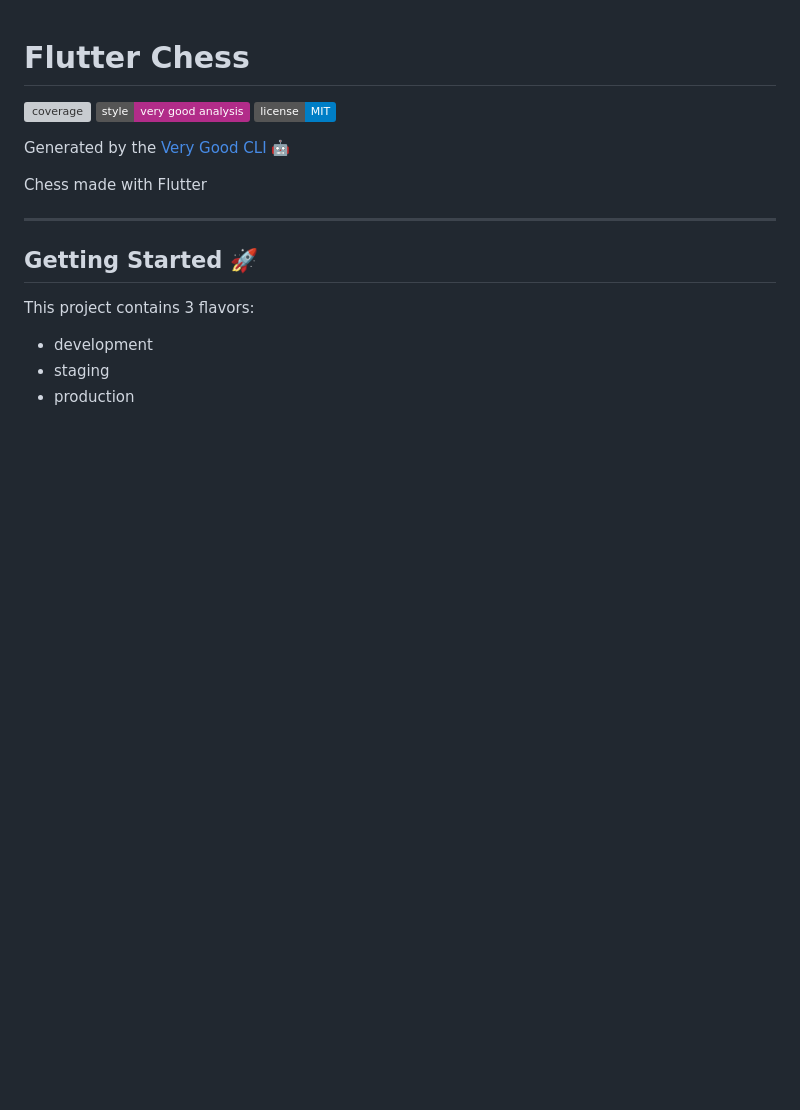
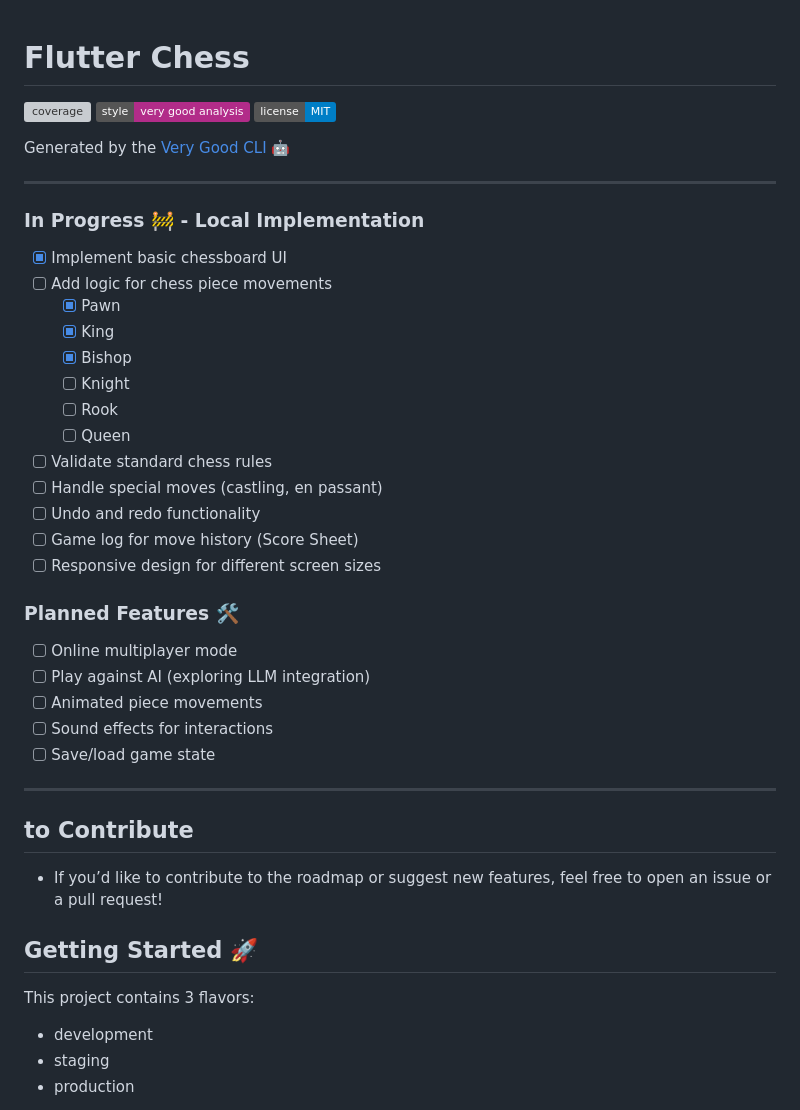
Before and after one commit to marioki/flutter_chess, a Markdown page: README.md, the part around the change. Drawn GitHub-style; badges without logos; blank space fills up the shorter version; grey boxes are pictures that could not be loaded.

```diff
--- a/README.md
+++ b/README.md
@@ -1,3 +1,5 @@
+
+
 # Flutter Chess
 
 ![coverage][coverage_badge]
@@ -6,9 +8,35 @@
 
 Generated by the [Very Good CLI][very_good_cli_link] 🤖
 
-Chess made with Flutter
+---
+
+### In Progress 🚧 - Local Implementation
+- [x] Implement basic chessboard UI
+- [ ] Add logic for chess piece movements
+  - [x] Pawn
+  - [x] King
+  - [x] Bishop
+  - [ ] Knight
+  - [ ] Rook
+  - [ ] Queen
+- [ ] Validate standard chess rules
+- [ ] Handle special moves (castling, en passant)
+- [ ] Undo and redo functionality
+- [ ] Game log for move history (Score Sheet)
+- [ ] Responsive design for different screen sizes
+
+### Planned Features 🛠️
+- [ ] Online multiplayer mode
+- [ ] Play against AI (exploring LLM integration)
+- [ ] Animated piece movements
+- [ ] Sound effects for interactions
+- [ ] Save/load game state
 
 ---
+
+## to Contribute
+
+- If you’d like to contribute to the roadmap or suggest new features, feel free to open an issue or a pull request!
 
 ## Getting Started 🚀
 
```
